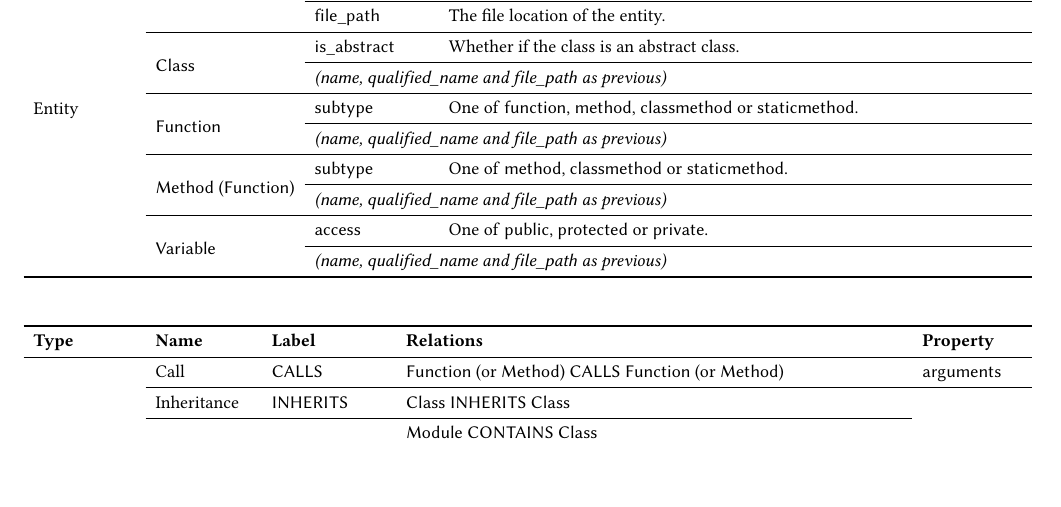
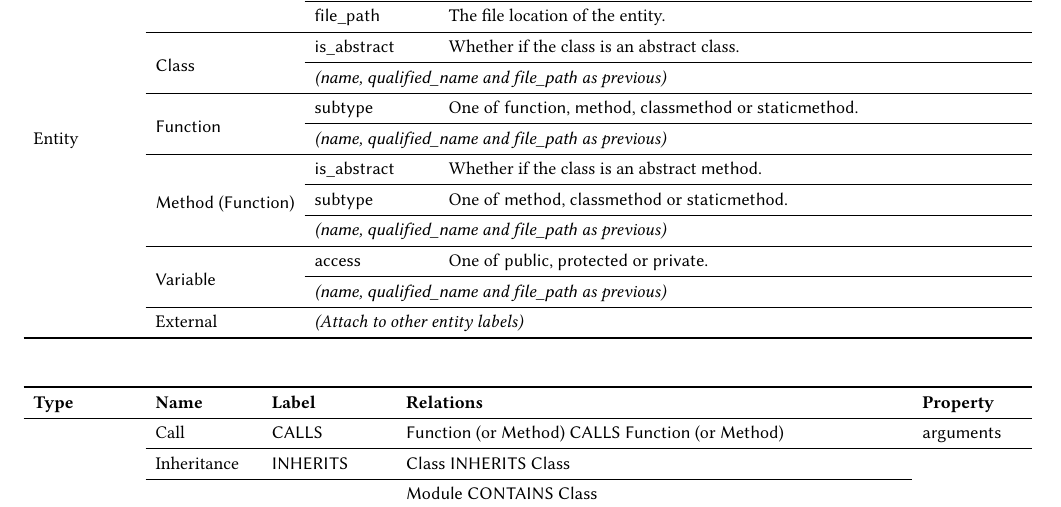
Before and after one commit to cloudyyoung/cskg-report, a LaTeX paper (main.tex, which reads tables/scheme.tex): part of page 4 of 8, cut so that both start at the same text, the shorter picture padded with empty space. Compiled offline with pdfLaTeX.

Commit message:
Update table

```diff
--- a/tables/scheme.tex
+++ b/tables/scheme.tex
@@ -2,7 +2,7 @@
 \toprule
 \textbf{Type} & \textbf{Label} & \textbf{Property} & \textbf{Description} \\
 \cmidrule{1-1}\cmidrule{2-2}\cmidrule{3-3}\cmidrule{4-4}
-\multirow{11}[22]{*}{Entity} & \multirow{3}[6]{*}{\textsf{Module}} & \textsf{name} & The entity identifier. \\
+\multirow{13}[26]{*}{Entity} & \multirow{3}[6]{*}{\textsf{Module}} & \textsf{name} & The entity identifier. \\
 \cmidrule{3-3}\cmidrule{4-4}
  &  & \textsf{qualified\_\textsf{name}} & The entity's complete identifier which includes its scope. \\
 \cmidrule{3-3}\cmidrule{4-4}
@@ -16,13 +16,17 @@
 \cmidrule{3-3}\cmidrule{4-4}
  &  & \multicolumn{2}{l}{\textit{(\textsf{name}, \textsf{qualified\_\textsf{name}} and \textsf{file\_path} as previous)}} \\
 \cmidrule{2-2}\cmidrule{3-3}\cmidrule{4-4}
- & \multirow{2}[4]{*}{\textsf{Method} (\textsf{Function})} & \textsf{subtype} & One of \textsf{method}, \textsf{class\textsf{method}} or \textsf{static\textsf{method}}. \\
+ & \multirow{3}[6]{*}{\textsf{Method} (\textsf{Function})} & \textsf{is\_abstract} & Whether if the class is an abstract \textsf{method}. \\
+\cmidrule{3-3}\cmidrule{4-4}
+ &  & \textsf{subtype} & One of \textsf{method}, \textsf{class\textsf{method}} or \textsf{static\textsf{method}}. \\
 \cmidrule{3-3}\cmidrule{4-4}
  &  & \multicolumn{2}{l}{\textit{(\textsf{name}, \textsf{qualified\_\textsf{name}} and \textsf{file\_path} as previous)}} \\
 \cmidrule{2-2}\cmidrule{3-3}\cmidrule{4-4}
  & \multirow{2}[4]{*}{\textsf{Variable}} & \textsf{access} & One of \textsf{public}, \textsf{protected} or \textsf{private}. \\
 \cmidrule{3-3}\cmidrule{4-4}
  &  & \multicolumn{2}{l}{\textit{(\textsf{name}, \textsf{qualified\_\textsf{name}} and \textsf{file\_path} as previous)}} \\
+\cmidrule{2-2}\cmidrule{3-3}\cmidrule{4-4}
+ & External & \multicolumn{2}{l}{\textit{(Attach to other entity labels)}} \\
 \bottomrule
 \end{tabularx}
 
```
Also changed, not shown: 1 other file.
